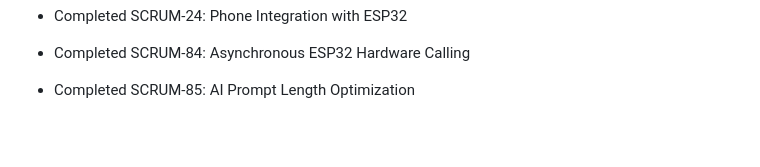
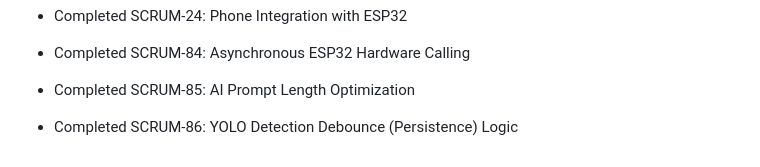
Before and after one commit to Thunderclap-Labs/BigBrother, a Markdown page: README.md, the part around the change. Drawn GitHub-style; blank space fills up the shorter version.

Commit message:
SCRUM-86: YOLO Detection Debounce (Persistence) Logic

```diff
--- a/README.md
+++ b/README.md
@@ -138,3 +138,5 @@ MIT
 - Completed SCRUM-84: Asynchronous ESP32 Hardware Calling
 
 - Completed SCRUM-85: AI Prompt Length Optimization
+
+- Completed SCRUM-86: YOLO Detection Debounce (Persistence) Logic
```
